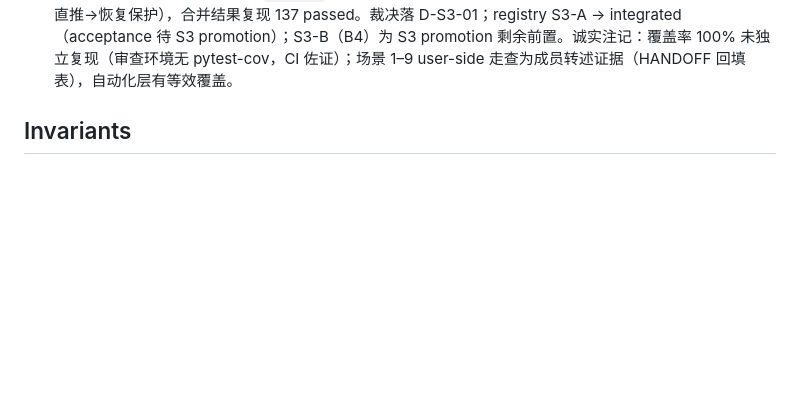
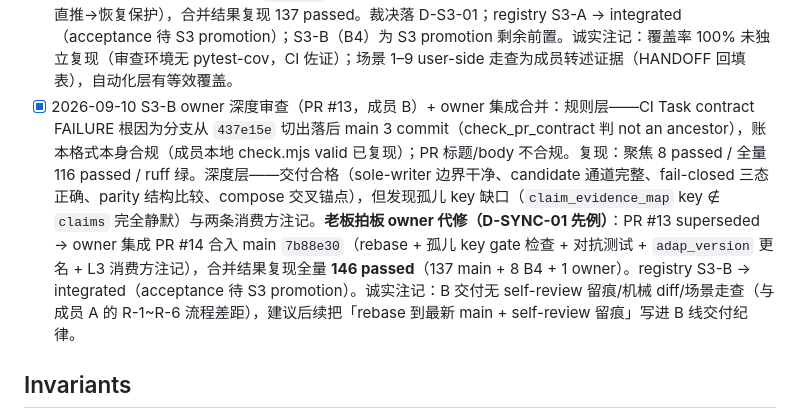
Before and after one commit to CovD831/AutoResearch, a Markdown page: .ai-team/TASK.md, the part around the change. Drawn GitHub-style; blank space fills up the shorter version.

```diff
--- a/.ai-team/TASK.md
+++ b/.ai-team/TASK.md
@@ -55,6 +55,7 @@
 - [x] 2026-09-10 O3/I3 账本收口首轮（排期提优提前至 09-10 下午执行）：①S2-A/S2-B 账本 integrated → accepted（Status note/Verification 补 O6 证据，S2-B 两条 stale Pending 关闭）；②registry I3 → integrated（首轮收口；最终 accepted 判定挂 O4/MVP-CLOSED 条件 5）；③演进协议条目 Decisions 归档索引（D-EVOL-01，owner 裁决走 TASK.md 不建独立文档）；④Project-to-Act PROJECT_PROGRESS.md 回写（当前执行节点刷新至 09-10 + 补 09-10 进度历史 + 下一步更新）。校验证据：check.mjs 六账本全绿、check_pr_contract、全量 pytest。口径注记：invariants 按 owner 裁决保守核对（不新建全局文件，以各账本 Invariants 章节 + TASK.md Invariants 节为准）；I3 直接消费者是 I4/B7（registry B6 行仅依赖 S3 promotion，任务板宽口径显示今晚统一）。
 - [x] 2026-09-10 O8/ADR-01 选型定稿（提前执行，Owner 指令「对每一个外部模块的选型做好充分调研」）：3 个并行调研代理复核 12 个争议槽位（LLM 底座/检索/PDF/阅读/大纲/写作头/核验/评测/向量/经验注入/MCP；matplotlib/pandoc 事实标准未复研），证据 URL 全部内嵌 ADR。结果 **9 维持 / 3 调整 / 1 更名**：①槽位3 PDF→Markdown 默认改 **docling（MIT）**（OpenDataLoader 2026-06 基准 0.86–0.88 vs pymupdf4llm 0.57–0.73），AGPL 规避与质量提升同时成立，pymupdf4llm 降为轻量兜底（AGPL 条款：仅本地工具链不分发，ADR 签字块 2 已签署——Owner 2026-09-10「按照目前的这个调研来决定」，ADR-01 全文生效）；②槽位2 OpenAlex 降级可选——2026-02 起强制 key+用量计费、原 polite pool 作废；S2 免费 key（5000 req/5min）主选 + arXiv 补充；③槽位11 评测以 B5 自建 gold set 为主，ScholarQABench（Nature 2026，真实存在）数据 ODC-BY 辅助——官方跑分需 LLM 裁判，违反零 API 约束；「CITE-AI」查无权威出处，弃名改用 ScholarQABench 指标名。诚实清单：5 项未能确认（S2 长期政策 / sqlite-vec pre-v1 / MinerU 许可 / PubPeer API / sqlite-vector license）入 ADR 第 5 节待监控。pi-ai 语义移植决策（O12 依据）经复调研维持并签认（ADR 签字块 1）。ADR 消费方＝O12/A5/B5/B7；成员任务包选型引用一律以本 ADR 为准。
 - [x] 2026-09-10 S3-A owner 深度审查（PR #12，成员 A）+ 合并完成：规则层全过（CI 三项绿、9 文件全在 allowed_paths、账本合规 D-SYNC-01）；验收命令独立复现（focused 29 passed / 全量 137 passed / ruff 绿 / check.mjs 18/18 valid）。深度结论：统一边界设计正确（注册视图无 bypass 句柄、operator 指派 tier、默认禁网零调用、R-1 重放极性、R-6 事实与准入分离 computed_field 单点判据）；共享合同仅加 6 个可选字段零破坏；ADR-01 slot 14 引用核对一致；D-1..D-7 偏离登记与 L2 原文逐条比对无虚报。**Decision: merge → PR #12 已合入 main `f620915`**（保护窗口照例：备份→解除→approve+merge→验证→记录同步直推→恢复保护），合并结果复现 137 passed。裁决落 D-S3-01；registry S3-A → integrated（acceptance 待 S3 promotion）；S3-B（B4）为 S3 promotion 剩余前置。诚实注记：覆盖率 100% 未独立复现（审查环境无 pytest-cov，CI 佐证）；场景 1–9 user-side 走查为成员转述证据（HANDOFF 回填表），自动化层有等效覆盖。
+- [x] 2026-09-10 S3-B owner 深度审查（PR #13，成员 B）+ owner 集成合并：规则层——CI Task contract FAILURE 根因为分支从 `437e15e` 切出落后 main 3 commit（check_pr_contract 判 not an ancestor），账本格式本身合规（成员本地 check.mjs valid 已复现）；PR 标题/body 不合规。复现：聚焦 8 passed / 全量 116 passed / ruff 绿。深度层——交付合格（sole-writer 边界干净、candidate 通道完整、fail-closed 三态正确、parity 结构比较、compose 交叉锚点），但发现孤儿 key 缺口（`claim_evidence_map` key ∉ `claims` 完全静默）与两条消费方注记。**老板拍板 owner 代修（D-SYNC-01 先例）**：PR #13 superseded → owner 集成 PR #14 合入 main `7b88e30`（rebase + 孤儿 key gate 检查 + 对抗测试 + `adap_version` 更名 + L3 消费方注记），合并结果复现全量 **146 passed**（137 main + 8 B4 + 1 owner）。registry S3-B → integrated（acceptance 待 S3 promotion）。诚实注记：B 交付无 self-review 留痕/机械 diff/场景走查（与成员 A 的 R-1~R-6 流程差距），建议后续把「rebase 到最新 main + self-review 留痕」写进 B 线交付纪律。
 
 ## Invariants
 
```
Also changed, not shown: docs/rearchitecture/TASK-PACKAGE-REGISTRY.md (+1 -1 lines), 1 other file.
